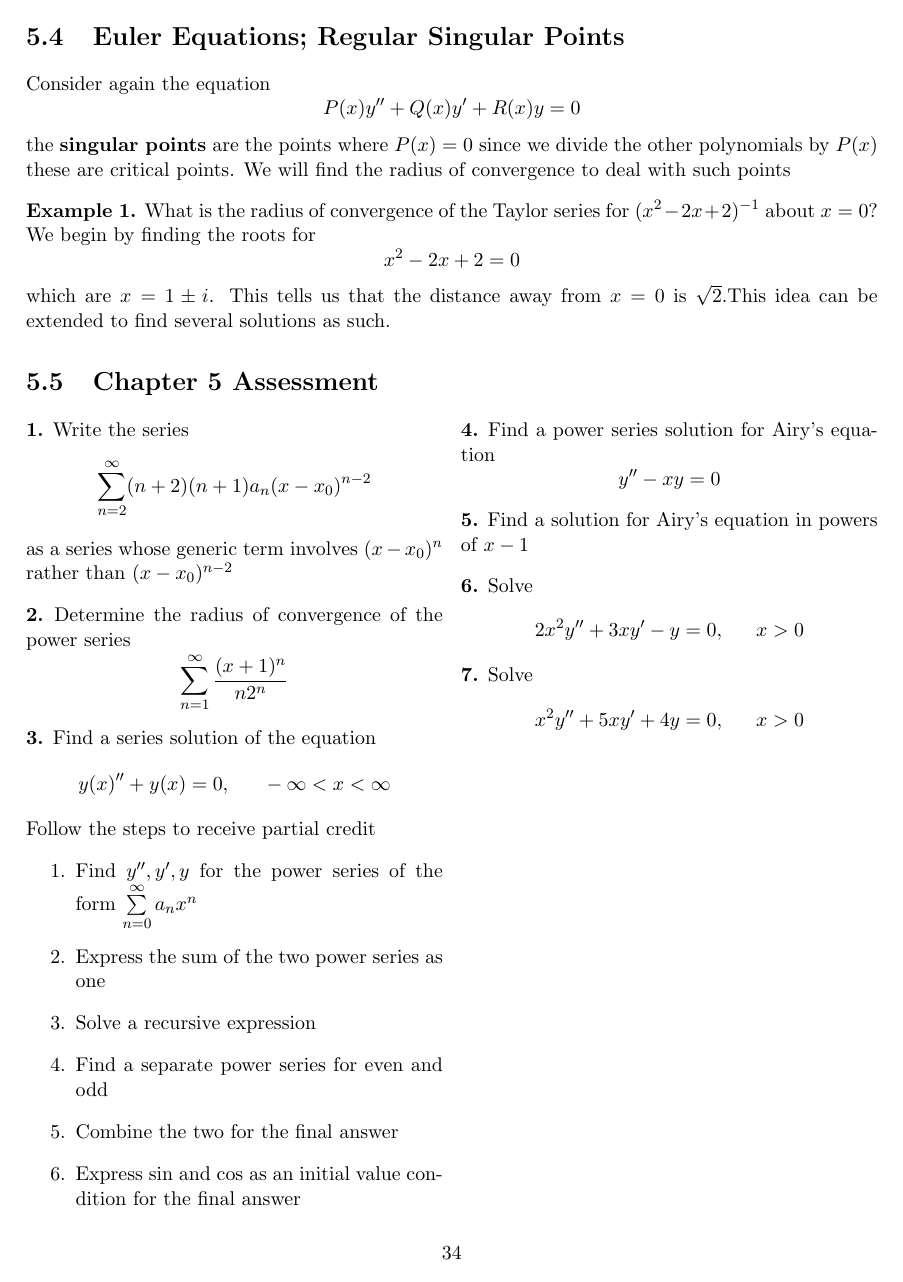
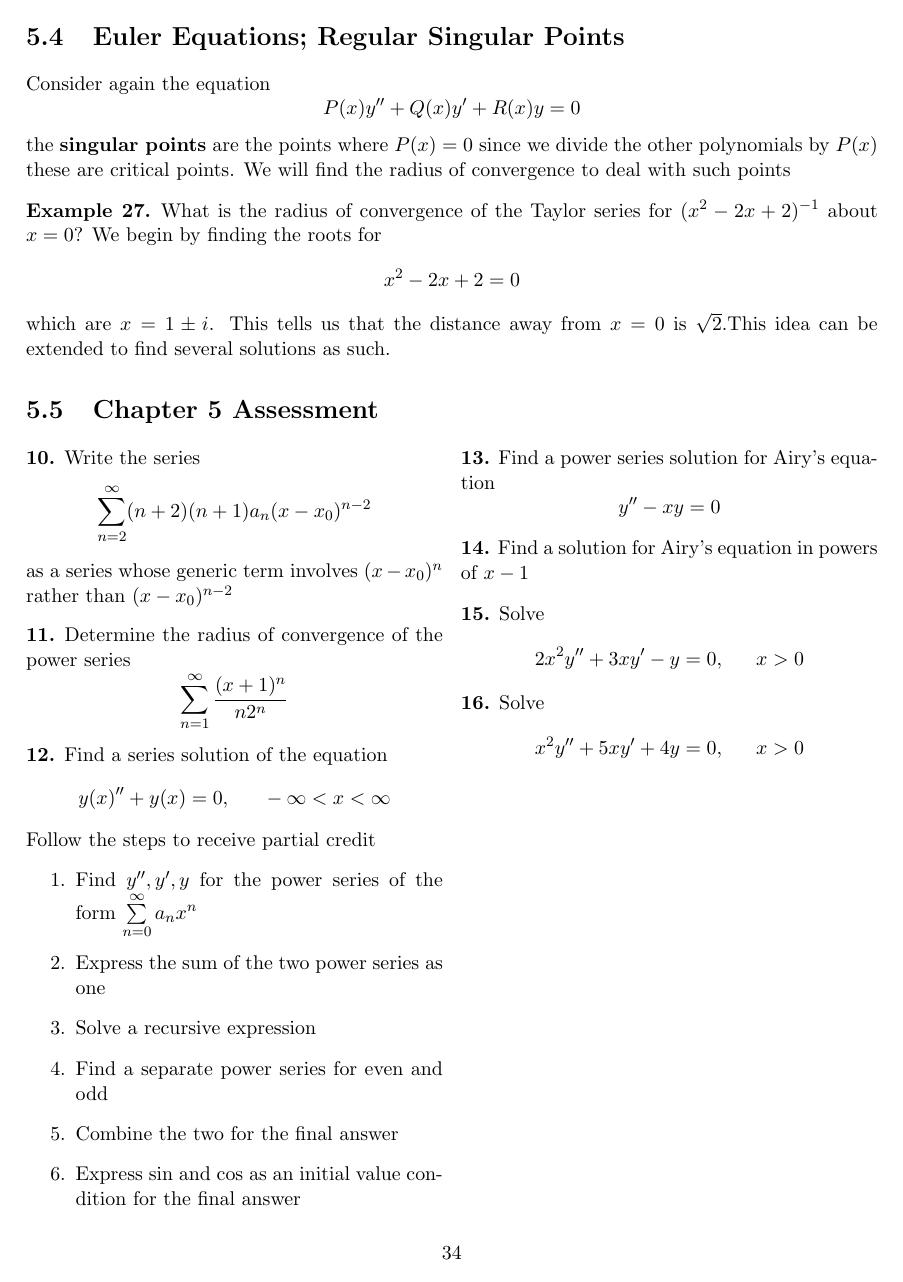
Before and after one commit to tsgoten/differential-equations, a LaTeX document (Concise Review/main.tex): page 35 of 49. Compiled offline with pdfLaTeX.

Commit message:
updated packages

```diff
--- a/Concise Review/main.tex
+++ b/Concise Review/main.tex
@@ -1,14 +1,9 @@
 \documentclass[11pt]{report}
 \usepackage{amsmath,amsthm}
-\usepackage{chngcntr}
 \theoremstyle{definition}
 \newtheorem{example}{Example}
-\counterwithin*{example}{chapter}
-\counterwithin*{example}{subsection}
 \theoremstyle{definition}
 \newtheorem{q}{}
-\counterwithin*{q}{chapter}
-\counterwithin*{q}{subsection}
  \usepackage{booktabs}
 
 \usepackage{multicol}
```
Also changed, not shown: Concise Review/main.pdf, 7 other files.
